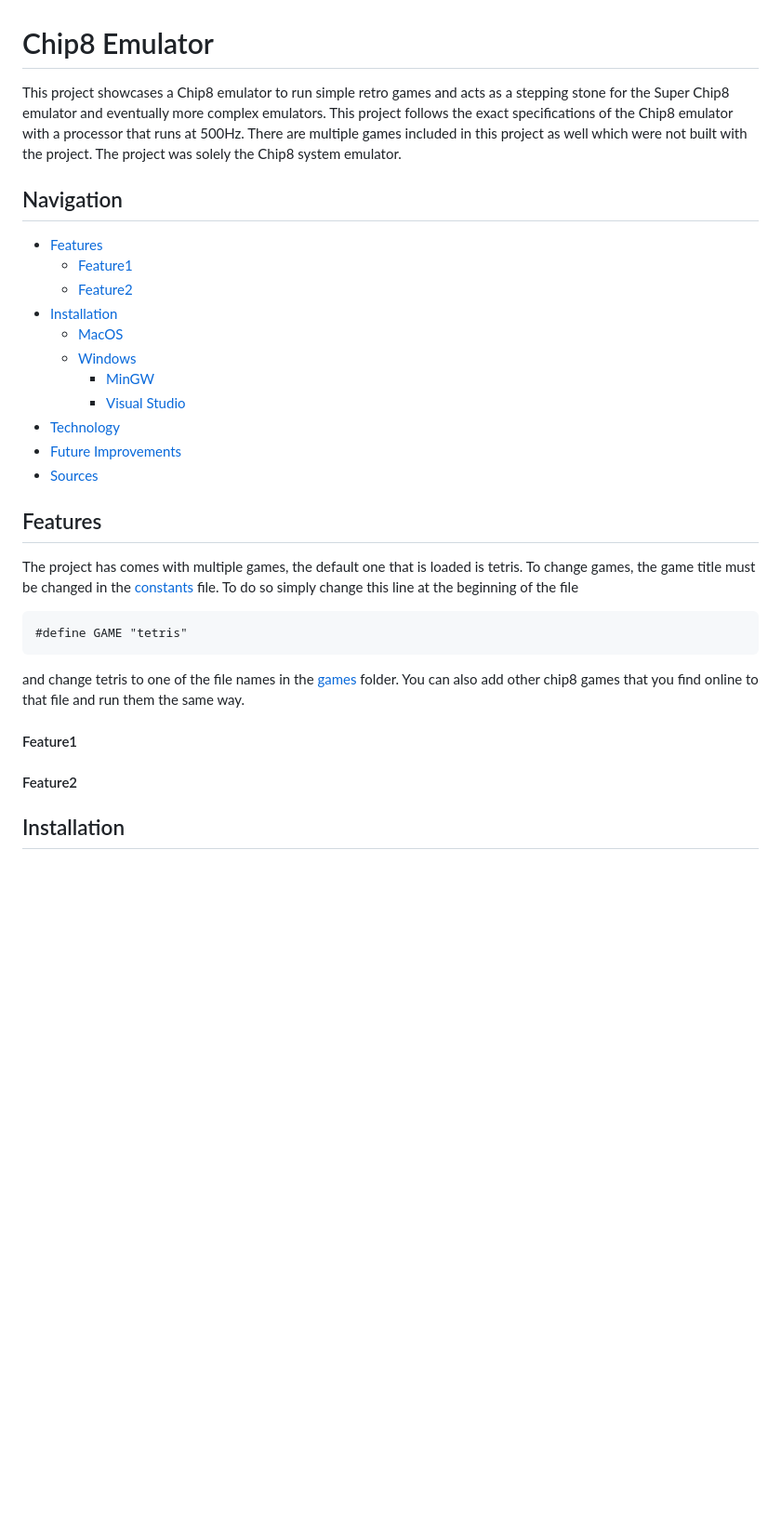
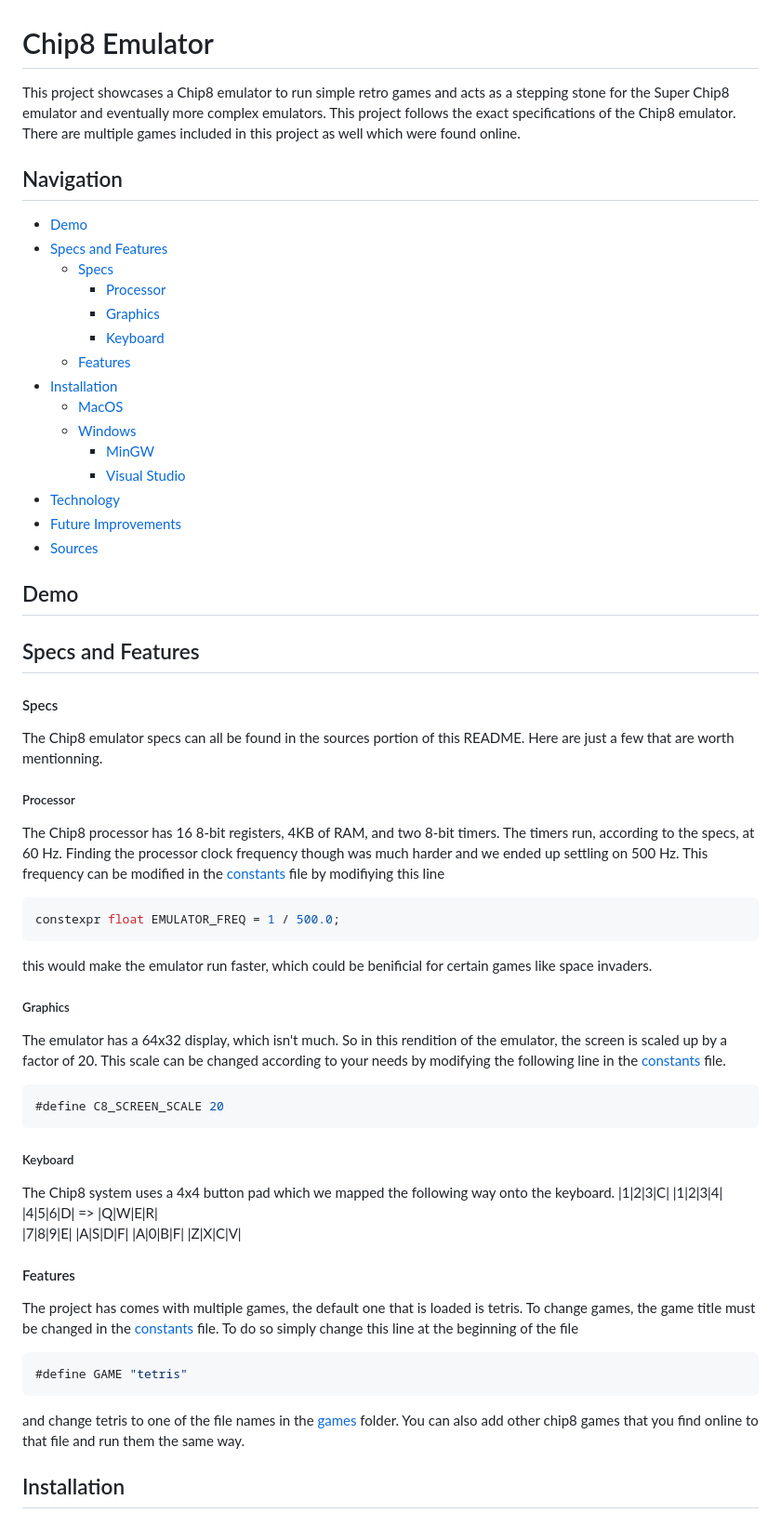
Before and after one commit to thomasspina/Superchip-Emulator, a Markdown page: README.md, the part around the change. Shown: that part at 93% size. Rendered like a GitHub page; blank space fills up the shorter version.

````diff
--- a/README.md
+++ b/README.md
@@ -1,12 +1,15 @@
 # Chip8 Emulator
 
-This project showcases a Chip8 emulator to run simple retro games and acts as a stepping stone for the Super Chip8 emulator and eventually more complex emulators. This project follows the exact specifications of the Chip8 emulator with a processor that runs at 500Hz.
-There are multiple games included in this project as well which were not built with the project. The project was solely the Chip8 system emulator.
+This project showcases a Chip8 emulator to run simple retro games and acts as a stepping stone for the Super Chip8 emulator and eventually more complex emulators. This project follows the exact specifications of the Chip8 emulator. There are multiple games included in this project as well which were found online.
 
 ## Navigation
-- [Features](#features)
-  - [Feature1](#feature1)
-  - [Feature2](#feature2)
+- [Demo](#demo)
+- [Specs and Features](#specs-and-features)
+  - [Specs](#specs)
+    - [Processor](#processor)
+    - [Graphics](#graphics)
+    - [Keyboard](#keyboard)
+  - [Features](#feature)
 - [Installation](#installation)
   - [MacOS](#macos)
   - [Windows](#windows)
@@ -16,20 +19,38 @@ There are multiple games included in this project as well which were not built w
 - [Future Improvements](#future-improvements)
 - [Sources](#sources)
 
-## Features
+## Demo
 
+
+## Specs and Features
+
+#### Specs
+The Chip8 emulator specs can all be found in the sources portion of this README. Here are just a few that are worth mentionning.
+##### Processor
+The Chip8 processor has 16 8-bit registers, 4KB of RAM, and two 8-bit timers. The timers run, according to the specs, at 60 Hz. Finding the processor clock frequency though was much harder and we ended up settling on 500 Hz. This frequency can be modified in the [constants](include/constants.hpp) file by modifiying this line
+```cpp
+constexpr float EMULATOR_FREQ = 1 / 500.0;
+```
+this would make the emulator run faster, which could be benificial for certain games like space invaders.
+##### Graphics
+The emulator has a 64x32 display, which isn't much. So in this rendition of the emulator, the screen is scaled up by a factor of 20. This scale can be changed according to your needs by modifying the following line in the [constants](include/constants.hpp) file.
+```cpp
+#define C8_SCREEN_SCALE 20
+```
+##### Keyboard
+The Chip8 system uses a 4x4 button pad which we mapped the following way onto the keyboard.
+|1|2|3|C|          |1|2|3|4|
+|4|5|6|D|    =>    |Q|W|E|R|
+|7|8|9|E|          |A|S|D|F|
+|A|0|B|F|          |Z|X|C|V|
+#### Features
 The project has comes with multiple games, the default one that is loaded is tetris. To change games, the game title must be changed in the [constants](include/constants.hpp) file.
 To do so simply change this line at the beginning of the file
-~~~
+```cpp
 #define GAME "tetris"
-~~~
+```
 and change tetris to one of the file names in the [games](games) folder.
 You can also add other chip8 games that you find online to that file and run them the same way.
-
-#### Feature1
-
-#### Feature2
-
 
 ## Installation
 ### MacOS
````
